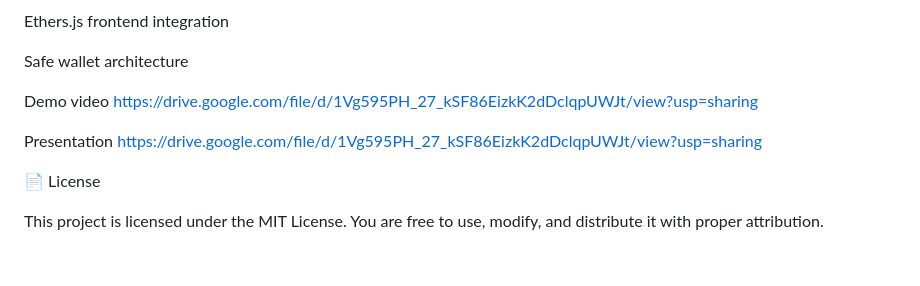
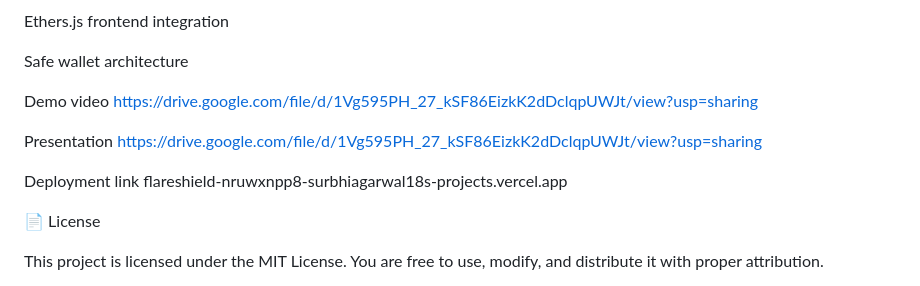
Before and after one commit to SurbhiAgarwal18/FLARESHIELD-X, a Markdown page: README.md, the part around the change. Rendered like a GitHub page; blank space fills up the shorter version.

```diff
--- a/README.md
+++ b/README.md
@@ -177,6 +177,9 @@ https://drive.google.com/file/d/1Vg595PH_27_kSF86EizkK2dDclqpUWJt/view?usp=shari
 Presentation
 https://drive.google.com/file/d/1Vg595PH_27_kSF86EizkK2dDclqpUWJt/view?usp=sharing
 
+Deployment link
+flareshield-nruwxnpp8-surbhiagarwal18s-projects.vercel.app
+
 📄 License
 
 This project is licensed under the MIT License.
```
